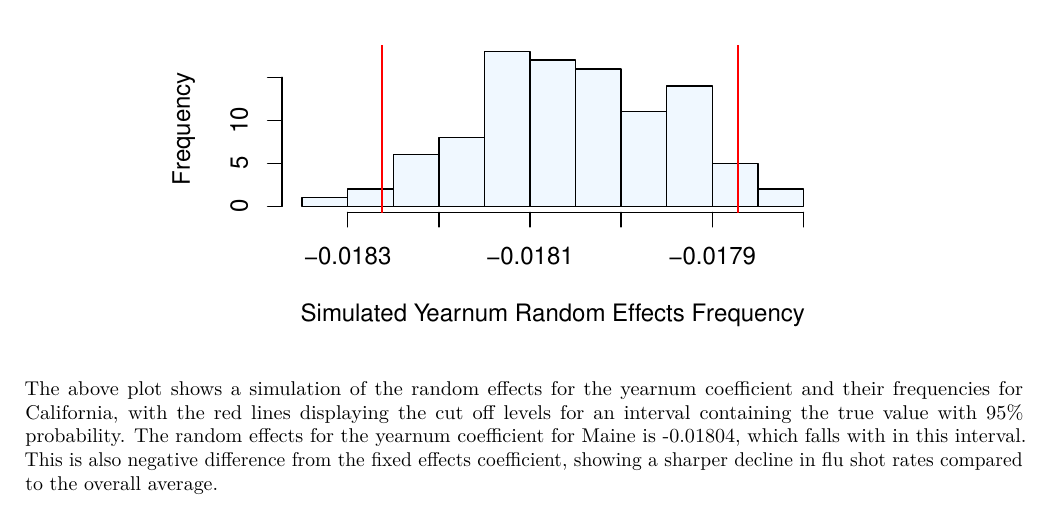
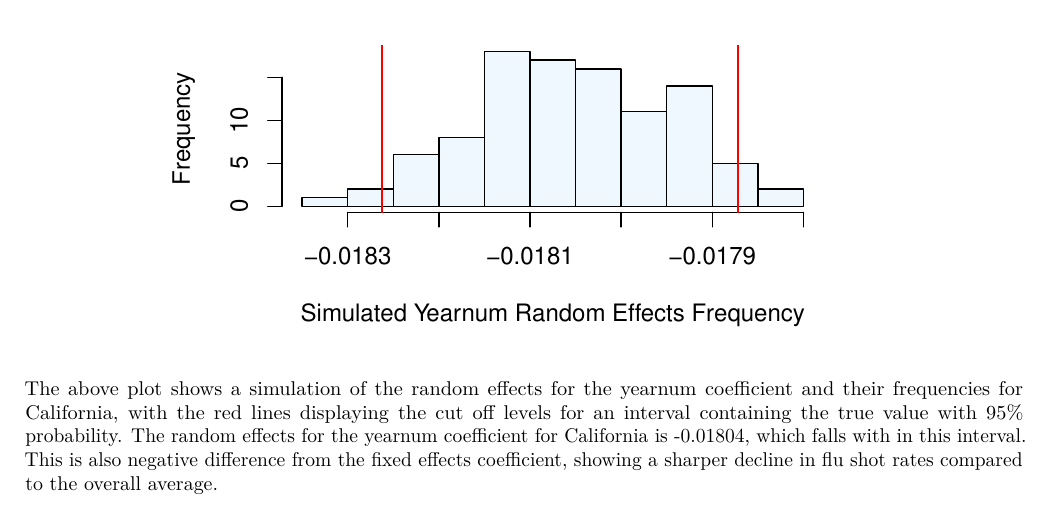
Before and after one commit to radonahue/MedicareFluShotsAnalysis, an R Markdown document (FinalReport.Rmd): part of page 4 of 42, cut so that both start at the same text. The pictures show the output file FinalReport.pdf that the author committed with the source.

Commit message:
Add files via upload
Fixing a minor mistake

````diff
--- a/FinalReport.Rmd
+++ b/FinalReport.Rmd
@@ -288,7 +288,7 @@ abline(v=quantile(simofbs@ranef$State[,"CA",2],c(0.025)),col="red")
 abline(v=quantile(simofbs@ranef$State[,"CA",2],c(0.975)),col="red")
 ```
 
-The above plot shows a simulation of the random effects for the yearnum coefficient and their frequencies for California, with the red lines displaying the cut off levels for an interval containing the true value with 95% probability. The  random effects for the yearnum coefficient for Maine is -0.01804, which falls with in this interval. This is also negative difference from the fixed effects coefficient, showing a sharper decline in flu shot rates compared to the overall average.
+The above plot shows a simulation of the random effects for the yearnum coefficient and their frequencies for California, with the red lines displaying the cut off levels for an interval containing the true value with 95% probability. The  random effects for the yearnum coefficient for California is -0.01804, which falls with in this interval. This is also negative difference from the fixed effects coefficient, showing a sharper decline in flu shot rates compared to the overall average.
 
 ## Discussion
 
````
Also changed, not shown: FinalReport.pdf.
